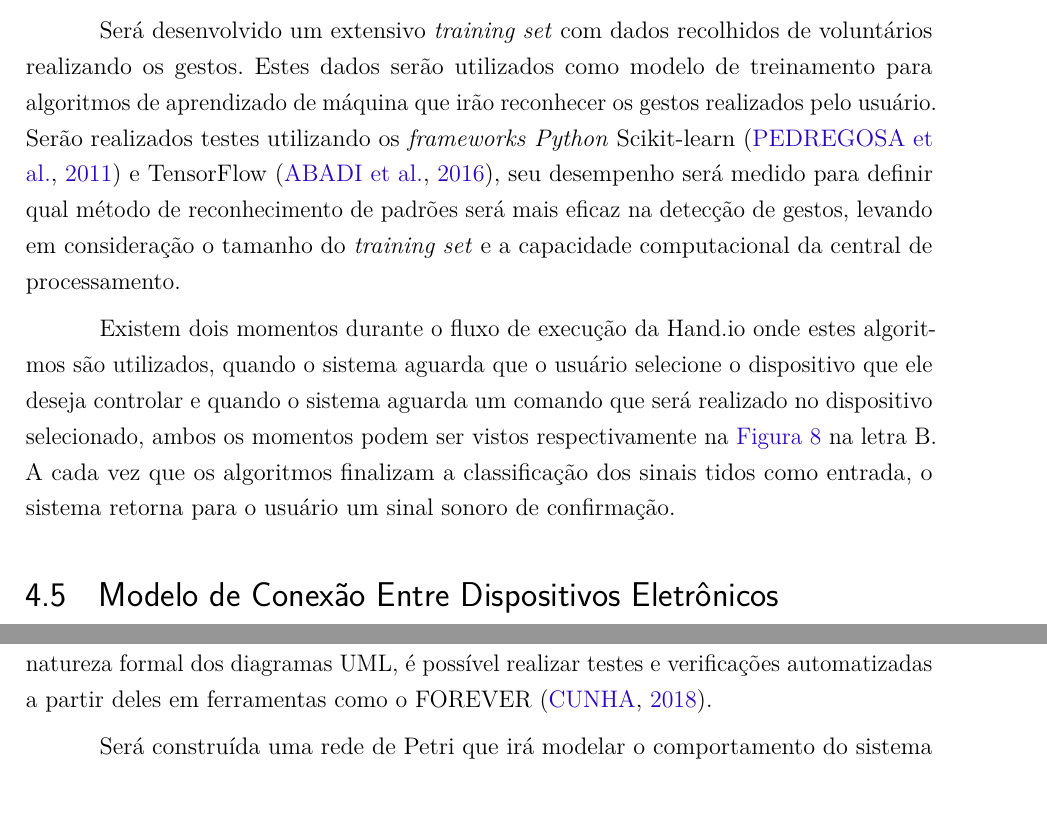
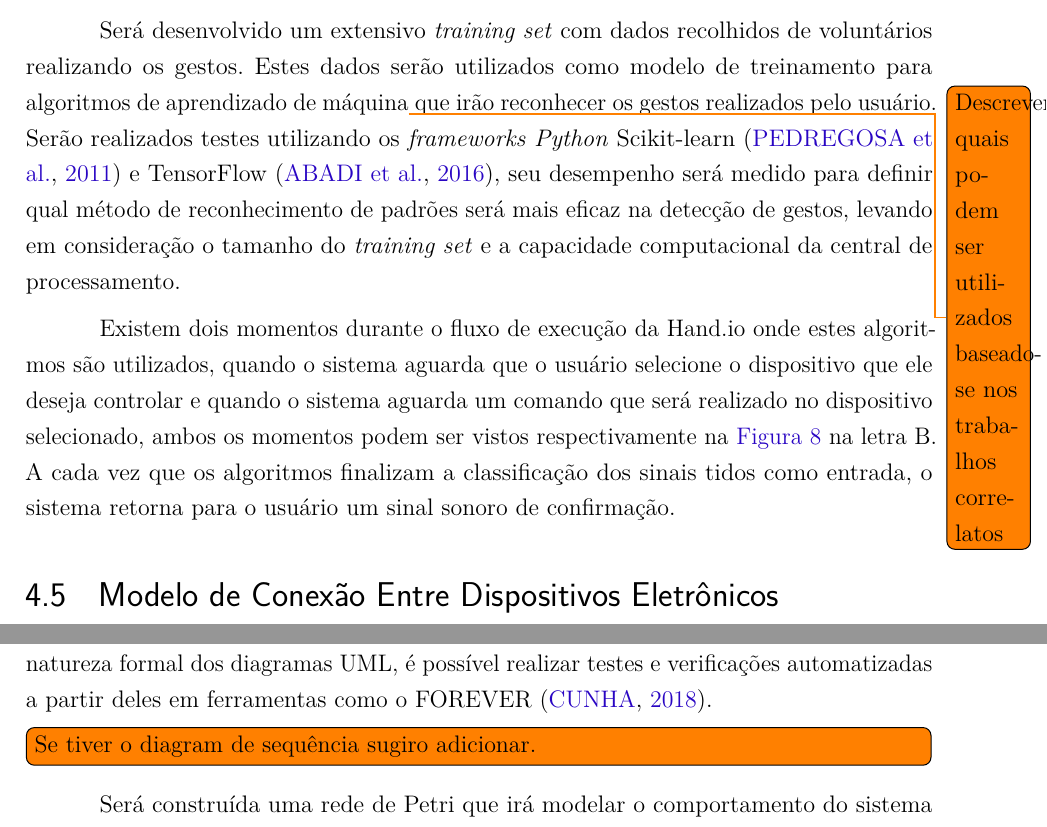
Before and after one commit to JohnPinto/TCC-JohnPinto, a LaTeX thesis (main.tex, which reads sections/metodo_proposto.tex): two parts of pages 38 and 41 of 46, joined at a grey line, cut so that both start at the same text, the shorter picture padded with empty space. Compiled offline with pdfLaTeX.

Commit message:
Comments on Chap 4
Signed-off-by: Herbert Rocha <herberthb12@gmail.com>

```diff
--- a/sections/metodo_proposto.tex
+++ b/sections/metodo_proposto.tex
@@ -80,7 +80,7 @@ Os possíveis gestos reconhecidos pela luva serão definidos durante a fase de i
 Gestos pré definidos e gestos criados pelos usuários são a abordagem mais efetiva para controlar um ambiente.
 No entanto uma quantidade muito grande de gestos e gestos muito complexos não são a melhor escolha, pois existe uma quantidade limitada de gestos que podem ser lembrados com precisão sem que haja confusão durante a realização de um determinado gesto.
 
-Será desenvolvido um extensivo \textit{training set} com dados recolhidos de voluntários realizando os gestos. Estes dados serão utilizados como modelo de treinamento para algoritmos de aprendizado de máquina que irão reconhecer os gestos realizados pelo usuário. Serão realizados testes utilizando os \textit{frameworks} \textit{Python} Scikit-learn \cite{scikit-learn} e TensorFlow \cite{tensorflow:2016}, seu desempenho será medido para definir qual método de reconhecimento de padrões será mais eficaz na detecção de gestos, levando em consideração o tamanho do \textit{training set} e a capacidade computacional da central de processamento.
+Será desenvolvido um extensivo \textit{training set} com dados recolhidos de voluntários realizando os gestos. Estes dados serão utilizados como modelo de treinamento para algoritmos de aprendizado de máquina\todo{Descrever quais podem ser utilizados baseado-se nos trabalhos correlatos} que irão reconhecer os gestos realizados pelo usuário. Serão realizados testes utilizando os \textit{frameworks} \textit{Python} Scikit-learn \cite{scikit-learn} e TensorFlow \cite{tensorflow:2016}, seu desempenho será medido para definir qual método de reconhecimento de padrões será mais eficaz na detecção de gestos, levando em consideração o tamanho do \textit{training set} e a capacidade computacional da central de processamento.
 
 Existem dois momentos durante o fluxo de execução da Hand.io onde estes algoritmos são utilizados, quando o sistema aguarda que o usuário selecione o dispositivo que ele deseja controlar e quando o sistema aguarda um comando que será realizado no dispositivo selecionado, ambos os momentos podem ser vistos respectivamente na \autoref{fig:fluxograma} na letra B. A cada vez que os algoritmos finalizam a classificação dos sinais tidos como entrada, o sistema retorna para o usuário um sinal sonoro de confirmação.
 
@@ -153,6 +153,8 @@ O Raspberry Pi 3 \cite{raspberry:pi3} foi escolhido devido ao seu tamanho compac
 
 Durante a fase de modelagem do sistema, serão desenvolvidos diagramas utilizando UML que servirão de guia para a implementação do protótipo da Hand.io. Graças à natureza formal dos diagramas UML, é possível realizar testes e verificações automatizadas a partir deles em ferramentas como o FOREVER \cite{forever}.
 
+\todo[inline]{Se tiver o diagram de sequência sugiro adicionar.}
+
 Será construída uma rede de Petri que irá modelar o comportamento do sistema de maneira assíncrona, tendo em vista que a luva e a central de processamento de sinais funcionam de maneira independente uma da outra. A rede de Petri será testada extensivamente utilizando ferramentas de verificação automatizadas, para detectar se ocorrerão problemas como os citados por \citeonline{peterson:1981} na \autoref{def:petri_prop}.
 
 %\todo[inline]{Falta descrever onde os modelos formais serão usados para garantir a qualidade do produto}
```
